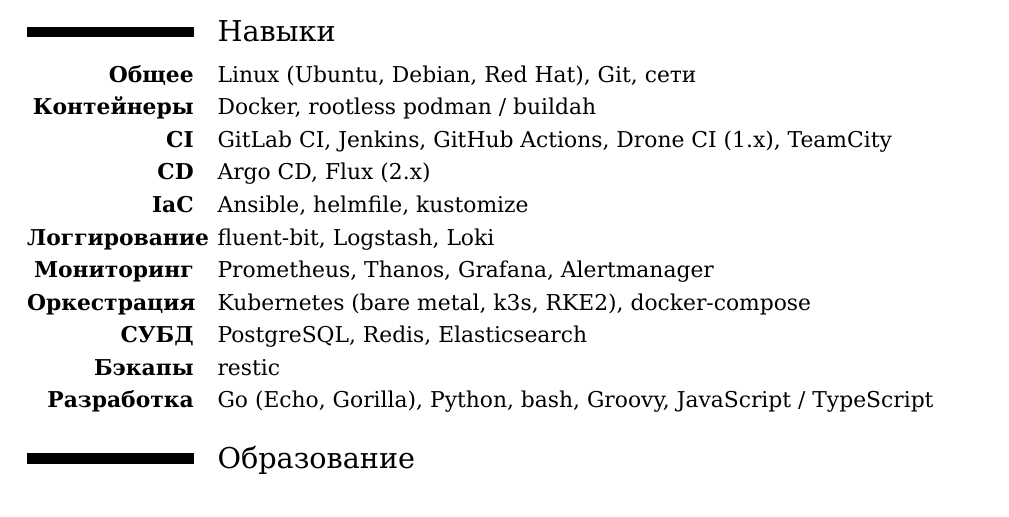
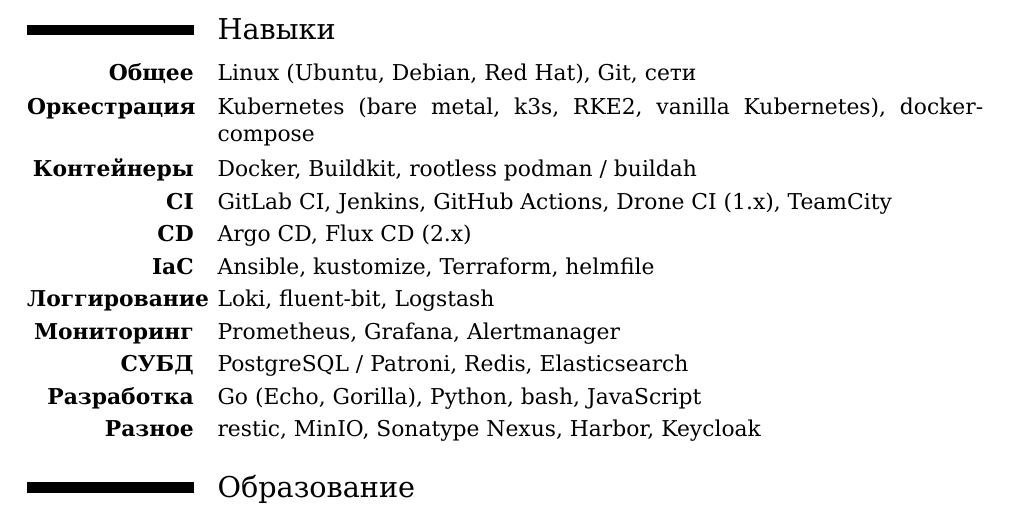
Before and after one commit to tdemin/cv, a LaTeX CV (ru-ops.tex, which reads skills-ru.tex): part of page 1 of 2, cut so that both start at the same text. Compiled offline with XeLaTeX.

Commit message:
Update skills section

```diff
--- a/skills-ru.tex
+++ b/skills-ru.tex
@@ -1,12 +1,12 @@
 \section{Навыки}
 \cvitem{\bfseries Общее}{Linux (Ubuntu, Debian, Red Hat), Git, сети}
-\cvitem{\bfseries Контейнеры}{Docker, rootless podman / buildah}
+\cvitem{\bfseries Оркестрация}{Kubernetes (bare metal, k3s, RKE2, vanilla Kubernetes), docker-compose}
+\cvitem{\bfseries Контейнеры}{Docker, Buildkit, rootless podman / buildah}
 \cvitem{\bfseries CI}{GitLab CI, Jenkins, GitHub Actions, Drone CI (1.x), TeamCity}
-\cvitem{\bfseries CD}{Argo CD, Flux (2.x)}
-\cvitem{\bfseries IaC}{Ansible, helmfile, kustomize}
-\cvitem{\bfseries Логгирование}{fluent-bit, Logstash, Loki}
-\cvitem{\bfseries Мониторинг}{Prometheus, Thanos, Grafana, Alertmanager}
-\cvitem{\bfseries Оркестрация}{Kubernetes (bare metal, k3s, RKE2), docker-compose}
-\cvitem{\bfseries СУБД}{PostgreSQL, Redis, Elasticsearch}
-\cvitem{\bfseries Бэкапы}{restic}
-\cvitem{\bfseries Разработка}{Go (Echo, Gorilla), Python, bash, Groovy, JavaScript / TypeScript}
+\cvitem{\bfseries CD}{Argo CD, Flux CD (2.x)}
+\cvitem{\bfseries IaC}{Ansible, kustomize, Terraform, helmfile}
+\cvitem{\bfseries Логгирование}{Loki, fluent-bit, Logstash}
+\cvitem{\bfseries Мониторинг}{Prometheus, Grafana, Alertmanager}
+\cvitem{\bfseries СУБД}{PostgreSQL / Patroni, Redis, Elasticsearch}
+\cvitem{\bfseries Разработка}{Go (Echo, Gorilla), Python, bash, JavaScript}
+\cvitem{\bfseries Разное}{restic, MinIO, Sonatype Nexus, Harbor, Keycloak}
```
Also changed, not shown: skills-en.tex (+9 -9 lines).
